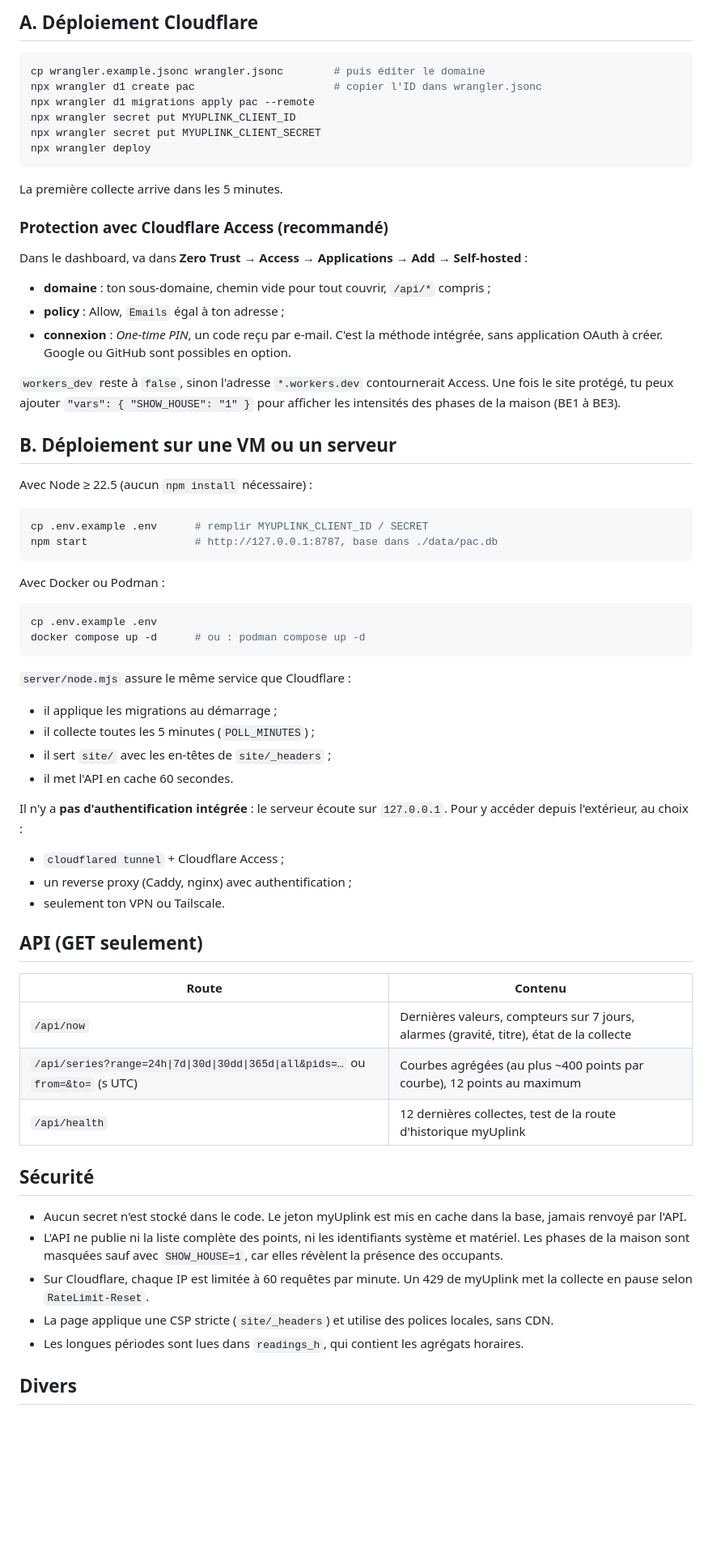
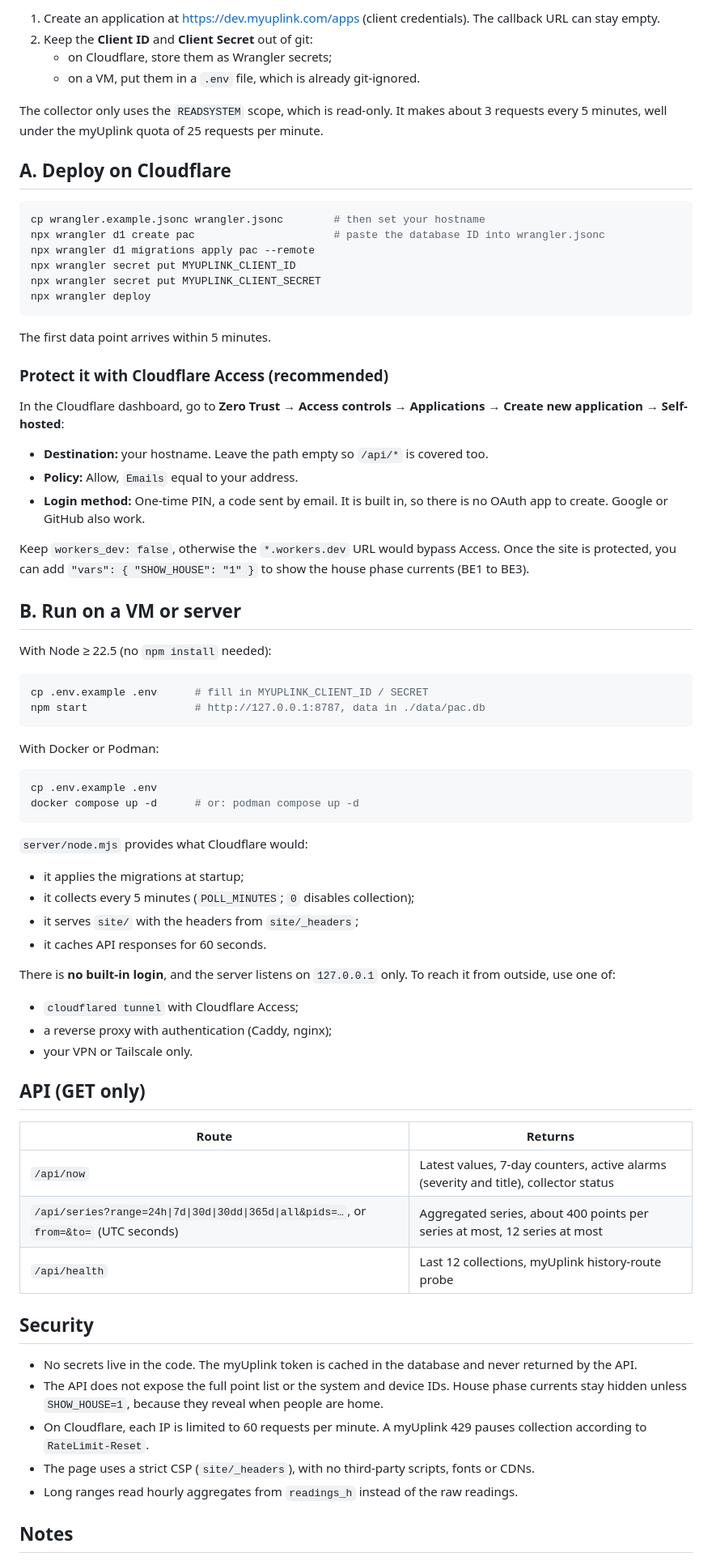
Before and after one commit to Leyukaka/pac-monbot, a Markdown page: README.md, the part around one of its changes. Shown at 81% size. Drawn GitHub-style; blank space fills up the shorter version.

````diff
--- a/README.md
+++ b/README.md
@@ -27,68 +29,75 @@ Le collecteur n'utilise que le scope `READSYSTEM` (lecture seule) et fait enviro
 
-## A. Déploiement Cloudflare
+1. Create an application at https://dev.myuplink.com/apps (client credentials). The callback URL can stay empty.
+2. Keep the **Client ID** and **Client Secret** out of git:
+   - on Cloudflare, store them as Wrangler secrets;
+   - on a VM, put them in a `.env` file, which is already git-ignored.
+
+The collector only uses the `READSYSTEM` scope, which is read-only. It makes about 3 requests every 5 minutes, well under the myUplink quota of 25 requests per minute.
+
+## A. Deploy on Cloudflare
 
 ```sh
-cp wrangler.example.jsonc wrangler.jsonc        # puis éditer le domaine
-npx wrangler d1 create pac                      # copier l'ID dans wrangler.jsonc
+cp wrangler.example.jsonc wrangler.jsonc        # then set your hostname
+npx wrangler d1 create pac                      # paste the database ID into wrangler.jsonc
 npx wrangler d1 migrations apply pac --remote
 npx wrangler secret put MYUPLINK_CLIENT_ID
 npx wrangler secret put MYUPLINK_CLIENT_SECRET
 npx wrangler deploy
 ```
 
-La première collecte arrive dans les 5 minutes.
+The first data point arrives within 5 minutes.
 
-### Protection avec Cloudflare Access (recommandé)
+### Protect it with Cloudflare Access (recommended)
 
-Dans le dashboard, va dans **Zero Trust → Access → Applications → Add → Self-hosted** :
-- **domaine** : ton sous-domaine, chemin vide pour tout couvrir, `/api/*` compris ;
-- **policy** : Allow, `Emails` égal à ton adresse ;
-- **connexion** : *One-time PIN*, un code reçu par e-mail. C'est la méthode intégrée, sans application OAuth à créer. Google ou GitHub sont possibles en option.
+In the Cloudflare dashboard, go to **Zero Trust → Access controls → Applications → Create new application → Self-hosted**:
+- **Destination:** your hostname. Leave the path empty so `/api/*` is covered too.
+- **Policy:** Allow, `Emails` equal to your address.
+- **Login method:** One-time PIN, a code sent by email. It is built in, so there is no OAuth app to create. Google or GitHub also work.
 
-`workers_dev` reste à `false`, sinon l'adresse `*.workers.dev` contournerait Access. Une fois le site protégé, tu peux ajouter `"vars": { "SHOW_HOUSE": "1" }` pour afficher les intensités des phases de la maison (BE1 à BE3).
+Keep `workers_dev: false`, otherwise the `*.workers.dev` URL would bypass Access. Once the site is protected, you can add `"vars": { "SHOW_HOUSE": "1" }` to show the house phase currents (BE1 to BE3).
 
-## B. Déploiement sur une VM ou un serveur
+## B. Run on a VM or server
 
-Avec Node ≥ 22.5 (aucun `npm install` nécessaire) :
+With Node ≥ 22.5 (no `npm install` needed):
 
 ```sh
-cp .env.example .env      # remplir MYUPLINK_CLIENT_ID / SECRET
-npm start                 # http://127.0.0.1:8787, base dans ./data/pac.db
+cp .env.example .env      # fill in MYUPLINK_CLIENT_ID / SECRET
+npm start                 # http://127.0.0.1:8787, data in ./data/pac.db
 ```
 
-Avec Docker ou Podman :
+With Docker or Podman:
 
 ```sh
 cp .env.example .env
-docker compose up -d      # ou : podman compose up -d
+docker compose up -d      # or: podman compose up -d
 ```
 
-`server/node.mjs` assure le même service que Cloudflare :
-- il applique les migrations au démarrage ;
-- il collecte toutes les 5 minutes (`POLL_MINUTES`) ;
-- il sert `site/` avec les en-têtes de `site/_headers` ;
-- il met l'API en cache 60 secondes.
+`server/node.mjs` provides what Cloudflare would:
+- it applies the migrations at startup;
+- it collects every 5 minutes (`POLL_MINUTES`; `0` disables collection);
+- it serves `site/` with the headers from `site/_headers`;
+- it caches API responses for 60 seconds.
 
-Il n'y a **pas d'authentification intégrée** : le serveur écoute sur `127.0.0.1`. Pour y accéder depuis l'extérieur, au choix :
-- `cloudflared tunnel` + Cloudflare Access ;
-- un reverse proxy (Caddy, nginx) avec authentification ;
-- seulement ton VPN ou Tailscale.
+There is **no built-in login**, and the server listens on `127.0.0.1` only. To reach it from outside, use one of:
+- `cloudflared tunnel` with Cloudflare Access;
+- a reverse proxy with authentication (Caddy, nginx);
+- your VPN or Tailscale only.
 
-## API (GET seulement)
+## API (GET only)
 
-| Route | Contenu |
+| Route | Returns |
 |---|---|
-| `/api/now` | Dernières valeurs, compteurs sur 7 jours, alarmes (gravité, titre), état de la collecte |
-| `/api/series?range=24h\|7d\|30d\|30dd\|365d\|all&pids=…` ou `from=&to=` (s UTC) | Courbes agrégées (au plus ~400 points par courbe), 12 points au maximum |
-| `/api/health` | 12 dernières collectes, test de la route d'historique myUplink |
+| `/api/now` | Latest values, 7-day counters, active alarms (severity and title), collector status |
+| `/api/series?range=24h\|7d\|30d\|30dd\|365d\|all&pids=…`, or `from=&to=` (UTC seconds) | Aggregated series, about 400 points per series at most, 12 series at most |
+| `/api/health` | Last 12 collections, myUplink history-route probe |
 
-## Sécurité
+## Security
 
-- Aucun secret n'est stocké dans le code. Le jeton myUplink est mis en cache dans la base, jamais renvoyé par l'API.
-- L'API ne publie ni la liste complète des points, ni les identifiants système et matériel. Les phases de la maison sont masquées sauf avec `SHOW_HOUSE=1`, car elles révèlent la présence des occupants.
-- Sur Cloudflare, chaque IP est limitée à 60 requêtes par minute. Un 429 de myUplink met la collecte en pause selon `RateLimit-Reset`.
-- La page applique une CSP stricte (`site/_headers`) et utilise des polices locales, sans CDN.
-- Les longues périodes sont lues dans `readings_h`, qui contient les agrégats horaires.
+- No secrets live in the code. The myUplink token is cached in the database and never returned by the API.
+- The API does not expose the full point list or the system and device IDs. House phase currents stay hidden unless `SHOW_HOUSE=1`, because they reveal when people are home.
+- On Cloudflare, each IP is limited to 60 requests per minute. A myUplink 429 pauses collection according to `RateLimit-Reset`.
+- The page uses a strict CSP (`site/_headers`), with no third-party scripts, fonts or CDNs.
+- Long ranges read hourly aggregates from `readings_h` instead of the raw readings.
 
-## Divers
+## Notes
 
````
Also changed, not shown: other parts of README.md (+25 -23 lines), docs/dashboard.png (added), docs/mobile.png (added), docs/schematic.png (added), 6 other files.
